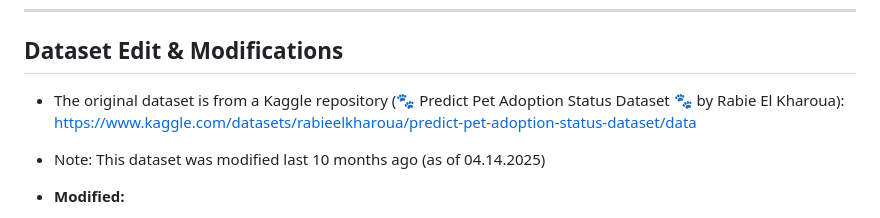
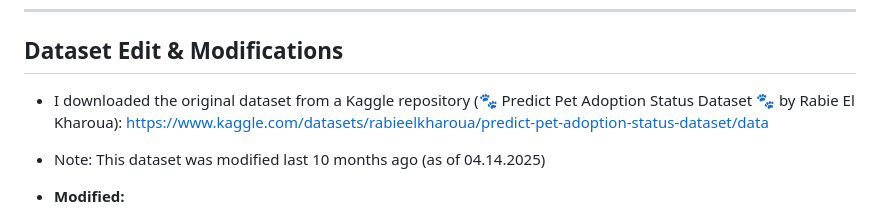
Before and after one commit to siddhartha008/snapSEAphase2, a Markdown page: README.md, the part around the change. Rendered like a GitHub page.

```diff
--- a/README.md
+++ b/README.md
@@ -62,7 +62,7 @@ This project is a catalog for a dog adoption website where users can:
 
 ## Dataset Edit & Modifications
 
-- The original dataset is from a Kaggle repository (🐾 Predict Pet Adoption Status
+- I downloaded the original dataset from a Kaggle repository (🐾 Predict Pet Adoption Status
   Dataset 🐾 by Rabie El Kharoua):
   https://www.kaggle.com/datasets/rabieelkharoua/predict-pet-adoption-status-dataset/data
 - Note: This dataset was modified last 10 months ago (as of 04.14.2025)
```
